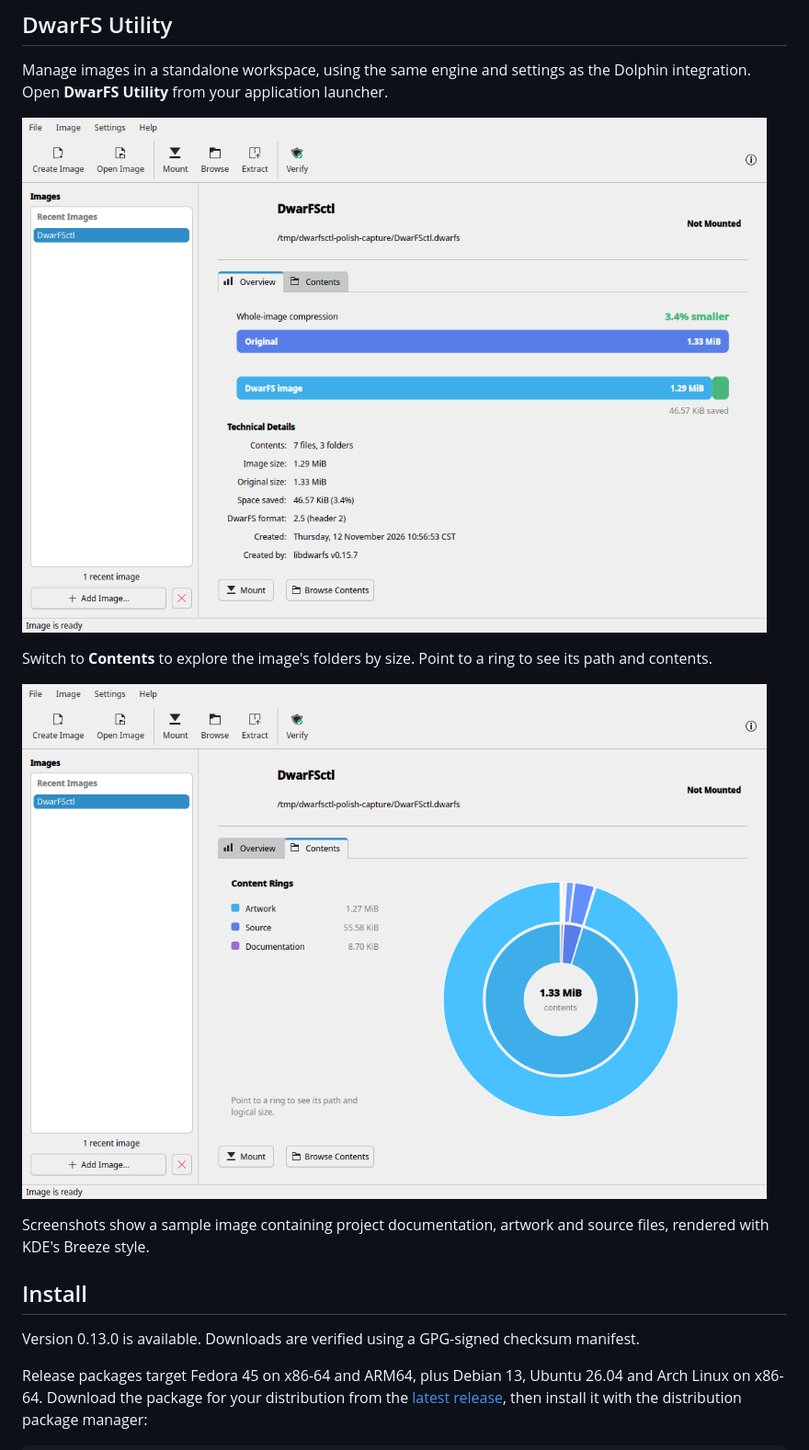
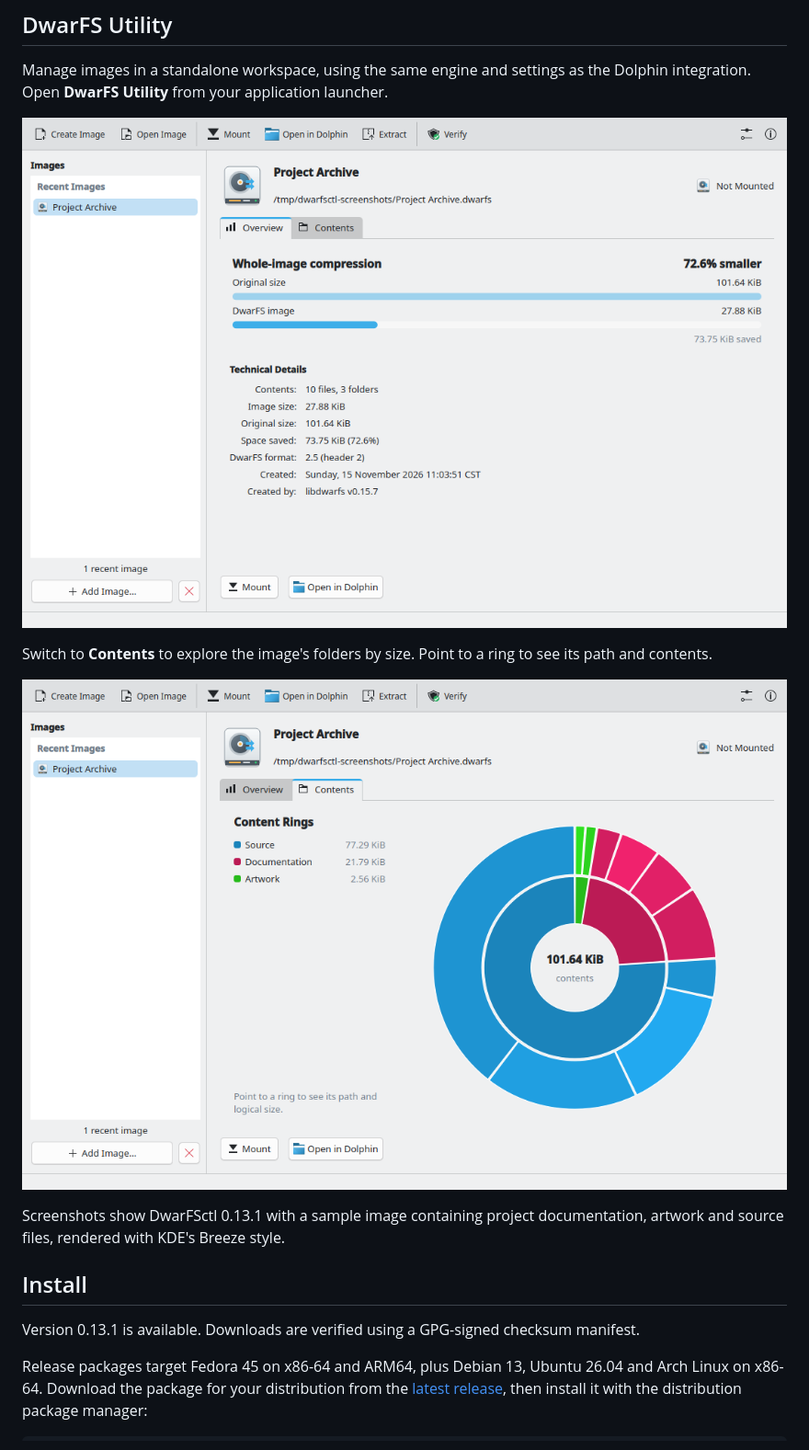
Before and after one commit to UglyEgg/dwarfsctl, a Markdown page: README.md, the part around the change. Shown at 92% size. GitHub-like rendering; pictures changed too: docs/screenshots/utility-contents.png, docs/screenshots/utility-overview.png.

Commit message:
Prepare 0.13.1 release and refresh README screenshots (#5)
Finalize release metadata, correct the RPM history, and refresh both Utility screenshots.

```diff
--- a/README.md
+++ b/README.md
@@ -41,12 +41,12 @@ to see its path and contents.
 
 ![DwarFS Utility showing the Content Rings view](docs/screenshots/utility-contents.png)
 
-Screenshots show a sample image containing project documentation, artwork and
-source files, rendered with KDE's Breeze style.
+Screenshots show DwarFSctl 0.13.1 with a sample image containing project
+documentation, artwork and source files, rendered with KDE's Breeze style.
 
 ## Install
 
-Version 0.13.0 is available. Downloads are verified using a GPG-signed checksum
+Version 0.13.1 is available. Downloads are verified using a GPG-signed checksum
 manifest.
 
 Release packages target Fedora 45 on x86-64 and ARM64, plus Debian 13,
```
Also changed, not shown: CHANGELOG.md (+1 -1 lines), 1 other file.
